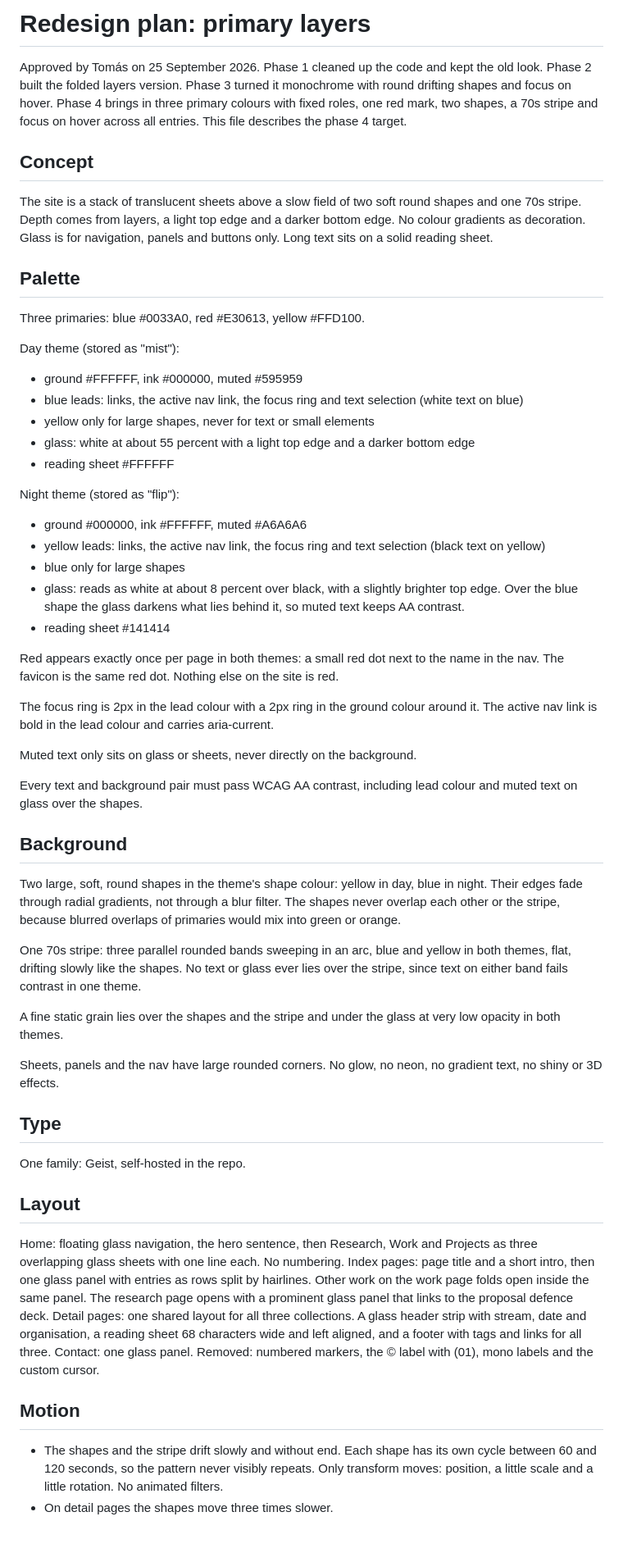
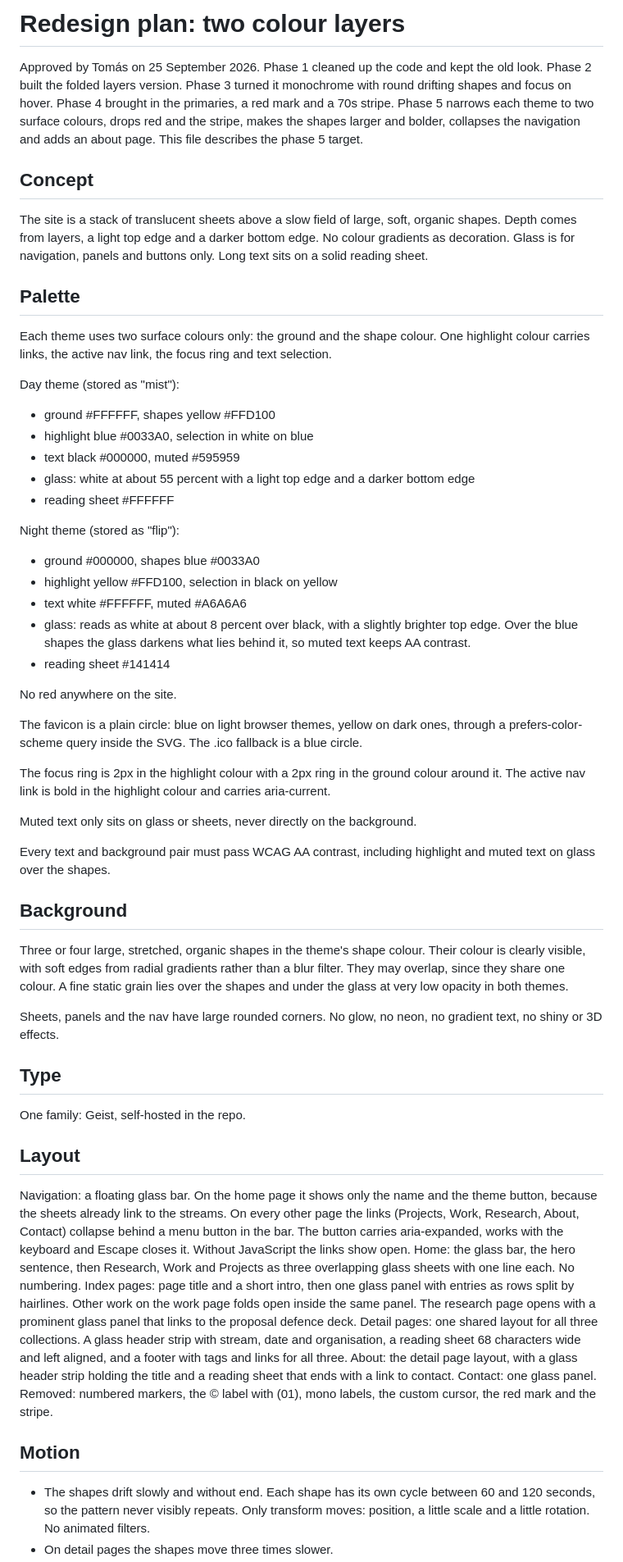
Before and after one commit to solomas/personal-site, a Markdown page: docs/design/redesign-plan.md, the part around one of its changes. Shown at 82% size. Drawn GitHub-style; blank space fills up the shorter version.

Commit message:
Plan phase 5: two colours per theme, no red, bolder shapes, collapsed nav, about page
Co-Authored-By: Claude Opus 5.5 (1M context) <noreply@anthropic.com>

```diff
--- a/docs/design/redesign-plan.md
+++ b/docs/design/redesign-plan.md
@@ -1,41 +1,39 @@
-# Redesign plan: primary layers
+# Redesign plan: two colour layers
 
-Approved by Tomás on 25 September 2026. Phase 1 cleaned up the code and kept the old look. Phase 2 built the folded layers version. Phase 3 turned it monochrome with round drifting shapes and focus on hover. Phase 4 brings in three primary colours with fixed roles, one red mark, two shapes, a 70s stripe and focus on hover across all entries. This file describes the phase 4 target.
+Approved by Tomás on 25 September 2026. Phase 1 cleaned up the code and kept the old look. Phase 2 built the folded layers version. Phase 3 turned it monochrome with round drifting shapes and focus on hover. Phase 4 brought in the primaries, a red mark and a 70s stripe. Phase 5 narrows each theme to two surface colours, drops red and the stripe, makes the shapes larger and bolder, collapses the navigation and adds an about page. This file describes the phase 5 target.
 
 ## Concept
-The site is a stack of translucent sheets above a slow field of two soft round shapes and one 70s stripe. Depth comes from layers, a light top edge and a darker bottom edge. No colour gradients as decoration. Glass is for navigation, panels and buttons only. Long text sits on a solid reading sheet.
+The site is a stack of translucent sheets above a slow field of large, soft, organic shapes. Depth comes from layers, a light top edge and a darker bottom edge. No colour gradients as decoration. Glass is for navigation, panels and buttons only. Long text sits on a solid reading sheet.
 
 ## Palette
-Three primaries: blue #0033A0, red #E30613, yellow #FFD100.
+Each theme uses two surface colours only: the ground and the shape colour. One highlight colour carries links, the active nav link, the focus ring and text selection.
 
 Day theme (stored as "mist"):
-- ground #FFFFFF, ink #000000, muted #595959
-- blue leads: links, the active nav link, the focus ring and text selection (white text on blue)
-- yellow only for large shapes, never for text or small elements
+- ground #FFFFFF, shapes yellow #FFD100
+- highlight blue #0033A0, selection in white on blue
+- text black #000000, muted #595959
 - glass: white at about 55 percent with a light top edge and a darker bottom edge
 - reading sheet #FFFFFF
 
 Night theme (stored as "flip"):
-- ground #000000, ink #FFFFFF, muted #A6A6A6
-- yellow leads: links, the active nav link, the focus ring and text selection (black text on yellow)
-- blue only for large shapes
-- glass: reads as white at about 8 percent over black, with a slightly brighter top edge. Over the blue shape the glass darkens what lies behind it, so muted text keeps AA contrast.
+- ground #000000, shapes blue #0033A0
+- highlight yellow #FFD100, selection in black on yellow
+- text white #FFFFFF, muted #A6A6A6
+- glass: reads as white at about 8 percent over black, with a slightly brighter top edge. Over the blue shapes the glass darkens what lies behind it, so muted text keeps AA contrast.
 - reading sheet #141414
 
-Red appears exactly once per page in both themes: a small red dot next to the name in the nav. The favicon is the same red dot. Nothing else on the site is red.
+No red anywhere on the site.
 
-The focus ring is 2px in the lead colour with a 2px ring in the ground colour around it. The active nav link is bold in the lead colour and carries aria-current.
+The favicon is a plain circle: blue on light browser themes, yellow on dark ones, through a prefers-color-scheme query inside the SVG. The .ico fallback is a blue circle.
+
+The focus ring is 2px in the highlight colour with a 2px ring in the ground colour around it. The active nav link is bold in the highlight colour and carries aria-current.
 
 Muted text only sits on glass or sheets, never directly on the background.
 
-Every text and background pair must pass WCAG AA contrast, including lead colour and muted text on glass over the shapes.
+Every text and background pair must pass WCAG AA contrast, including highlight and muted text on glass over the shapes.
 
 ## Background
-Two large, soft, round shapes in the theme's shape colour: yellow in day, blue in night. Their edges fade through radial gradients, not through a blur filter. The shapes never overlap each other or the stripe, because blurred overlaps of primaries would mix into green or orange.
-
-One 70s stripe: three parallel rounded bands sweeping in an arc, blue and yellow in both themes, flat, drifting slowly like the shapes. No text or glass ever lies over the stripe, since text on either band fails contrast in one theme.
-
-A fine static grain lies over the shapes and the stripe and under the glass at very low opacity in both themes.
+Three or four large, stretched, organic shapes in the theme's shape colour. Their colour is clearly visible, with soft edges from radial gradients rather than a blur filter. They may overlap, since they share one colour. A fine static grain lies over the shapes and under the glass at very low opacity in both themes.
 
 Sheets, panels and the nav have large rounded corners. No glow, no neon, no gradient text, no shiny or 3D effects.
 
@@ -43,12 +41,14 @@ Sheets, panels and the nav have large rounded corners. No glow, no neon, no grad
 One family: Geist, self-hosted in the repo.
 
 ## Layout
-Home: floating glass navigation, the hero sentence, then Research, Work and Projects as three overlapping glass sheets with one line each. No numbering.
+Navigation: a floating glass bar. On the home page it shows only the name and the theme button, because the sheets already link to the streams. On every other page the links (Projects, Work, Research, About, Contact) collapse behind a menu button in the bar. The button carries aria-expanded, works with the keyboard and Escape closes it. Without JavaScript the links show open.
+Home: the glass bar, the hero sentence, then Research, Work and Projects as three overlapping glass sheets with one line each. No numbering.
 Index pages: page title and a short intro, then one glass panel with entries as rows split by hairlines. Other work on the work page folds open inside the same panel. The research page opens with a prominent glass panel that links to the proposal defence deck.
 Detail pages: one shared layout for all three collections. A glass header strip with stream, date and organisation, a reading sheet 68 characters wide and left aligned, and a footer with tags and links for all three.
+About: the detail page layout, with a glass header strip holding the title and a reading sheet that ends with a link to contact.
 Contact: one glass panel.
-Removed: numbered markers, the © label with (01), mono labels and the custom cursor.
+Removed: numbered markers, the © label with (01), mono labels, the custom cursor, the red mark and the stripe.
 
 ## Motion
-- The shapes and the stripe drift slowly and without end. Each shape has its own cycle between 60 and 120 seconds, so the pattern never visibly repeats. Only transform moves: position, a little scale and a little rotation. No animated filters.
+- The shapes drift slowly and without end. Each shape has its own cycle between 60 and 120 seconds, so the pattern never visibly repeats. Only transform moves: position, a little scale and a little rotation. No animated filters.
 - On detail pages the shapes move three times slower.
```
Also changed, not shown: other parts of docs/design/redesign-plan.md (+2 -1 lines), CLAUDE.md (+1 -1 lines).
